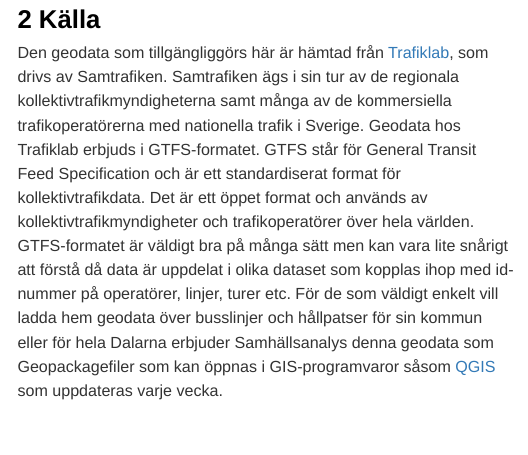
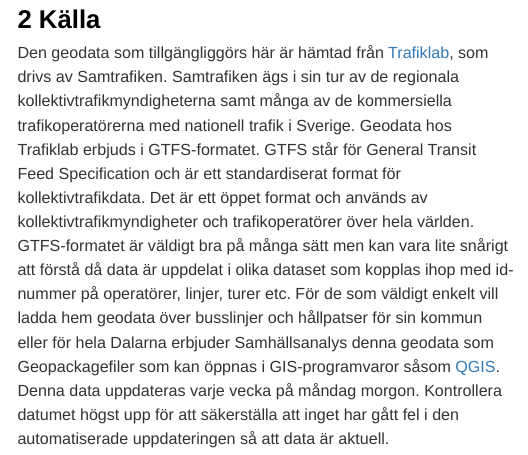
Before and after one commit to Region-Dalarna/kartor, an R Markdown document (kollektivtrafik.Rmd): the page in a window 1100 px wide, from 880 px down. Rendered offline with R 4.5, knitr and Pandoc, with nearby package versions; some code elsewhere in the file could not run offline; menus at the side of the page are left out.

Commit message:
Ändrade filer: kollektivtrafik.Rmd

````diff
--- a/kollektivtrafik.Rmd
+++ b/kollektivtrafik.Rmd
@@ -81,7 +81,7 @@ Geopackage-filer med hållplatser och busslinjer:
 
 # Källa
 
-Den geodata som tillgängliggörs här är hämtad från [Trafiklab](https://www.trafiklab.se/sv/), som drivs av Samtrafiken. Samtrafiken ägs i sin tur av de regionala kollektivtrafikmyndigheterna samt många av de kommersiella trafikoperatörerna med nationella trafik i Sverige. Geodata hos Trafiklab erbjuds i GTFS-formatet. GTFS står för General Transit Feed Specification och är ett  standardiserat format för kollektivtrafikdata. Det är ett öppet format och används av kollektivtrafikmyndigheter och trafikoperatörer över hela världen. GTFS-formatet är väldigt bra på många sätt men kan vara lite snårigt att förstå då data är uppdelat i olika dataset som kopplas ihop med id-nummer på operatörer, linjer, turer etc. För de som väldigt enkelt vill ladda hem geodata över busslinjer och hållpatser för sin kommun eller för hela Dalarna erbjuder Samhällsanalys denna geodata som Geopackagefiler som kan öppnas i GIS-programvaror såsom [QGIS](www.qgis.org) som uppdateras varje vecka.
+Den geodata som tillgängliggörs här är hämtad från [Trafiklab](https://www.trafiklab.se/sv/), som drivs av Samtrafiken. Samtrafiken ägs i sin tur av de regionala kollektivtrafikmyndigheterna samt många av de kommersiella trafikoperatörerna med nationell trafik i Sverige. Geodata hos Trafiklab erbjuds i GTFS-formatet. GTFS står för General Transit Feed Specification och är ett standardiserat format för kollektivtrafikdata. Det är ett öppet format och används av kollektivtrafikmyndigheter och trafikoperatörer över hela världen. GTFS-formatet är väldigt bra på många sätt men kan vara lite snårigt att förstå då data är uppdelat i olika dataset som kopplas ihop med id-nummer på operatörer, linjer, turer etc. För de som väldigt enkelt vill ladda hem geodata över busslinjer och hållpatser för sin kommun eller för hela Dalarna erbjuder Samhällsanalys denna geodata som Geopackagefiler som kan öppnas i GIS-programvaror såsom [QGIS](www.qgis.org). Denna data uppdateras varje vecka på måndag morgon. Kontrollera datumet högst upp för att säkerställa att inget har gått fel i den automatiserade uppdateringen så att data är aktuell.
 
 ```{r, include = FALSE}
 
````
